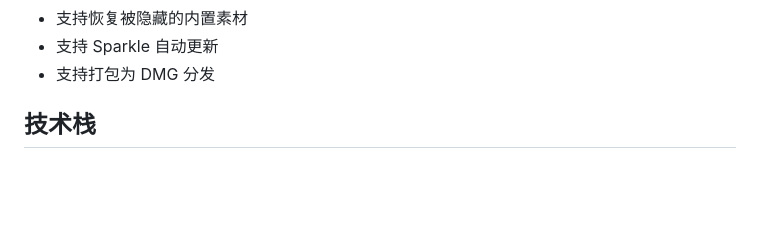
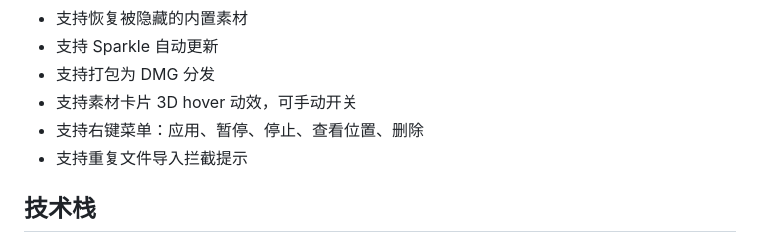
Before and after one commit to Nov-Two/Mac.screen, a Markdown page: README.md, the part around the change. GitHub-like rendering; blank space fills up the shorter version.

```diff
--- a/README.md
+++ b/README.md
@@ -24,6 +24,9 @@ MacScreen 是一个 macOS 动态壁纸应用，可以把本地视频作为桌面
 - 支持恢复被隐藏的内置素材
 - 支持 Sparkle 自动更新
 - 支持打包为 DMG 分发
+- 支持素材卡片 3D hover 动效，可手动开关
+- 支持右键菜单：应用、暂停、停止、查看位置、删除
+- 支持重复文件导入拦截提示
 
 ## 技术栈
 
```
Also changed, not shown: CHANGELOG.md (+11 -0 lines), DEVELOPMENT.md (+48 -0 lines).
